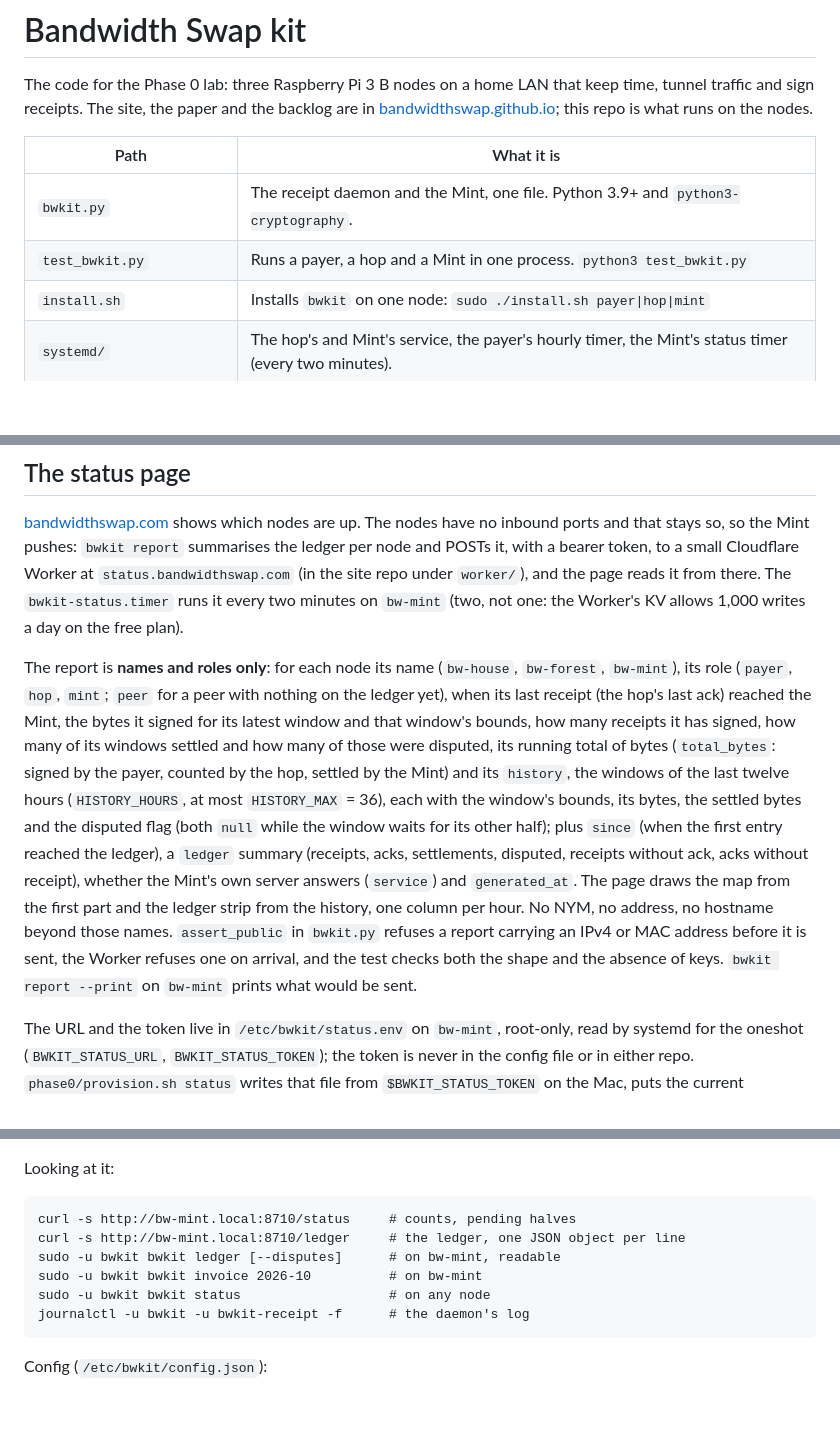
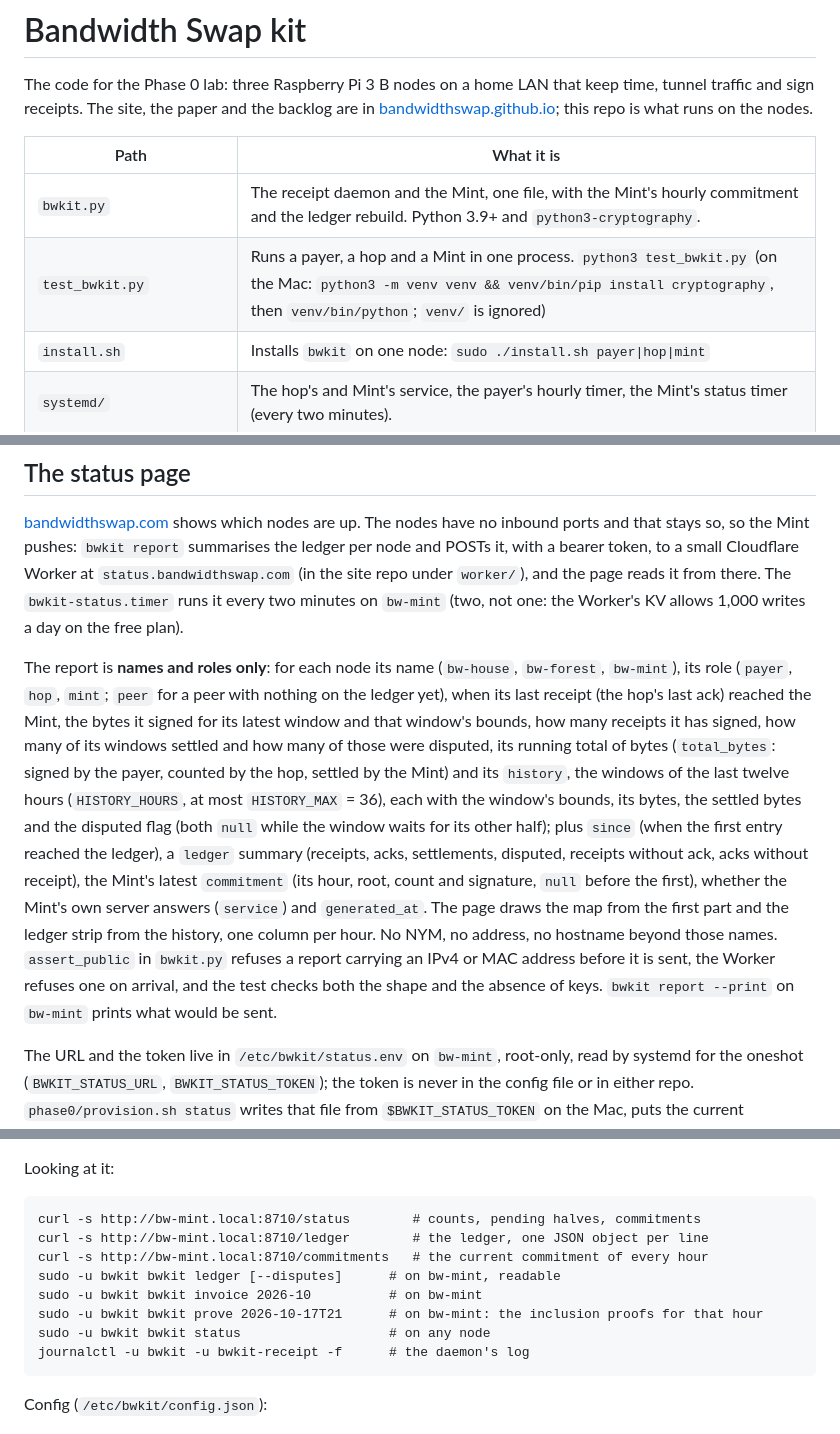
Before and after one commit to bandwidthswap/kit, a Markdown page: README.md, 3 parts joined by grey strips. Drawn GitHub-style; blank space fills up the shorter version.

Commit message:
README: the commitment and the rebuild, and how to run both on the bench
Co-Authored-By: Claude Fable 5.1 <noreply@anthropic.com>

````diff
--- a/README.md
+++ b/README.md
@@ -4,8 +4,8 @@ The code for the Phase 0 lab: three Raspberry Pi 3 B nodes on a home LAN that ke
 
 | Path | What it is |
 |---|---|
-| `bwkit.py` | The receipt daemon and the Mint, one file. Python 3.9+ and `python3-cryptography`. |
-| `test_bwkit.py` | Runs a payer, a hop and a Mint in one process. `python3 test_bwkit.py` |
+| `bwkit.py` | The receipt daemon and the Mint, one file, with the Mint's hourly commitment and the ledger rebuild. Python 3.9+ and `python3-cryptography`. |
+| `test_bwkit.py` | Runs a payer, a hop and a Mint in one process. `python3 test_bwkit.py` (on the Mac: `python3 -m venv venv && venv/bin/pip install cryptography`, then `venv/bin/python`; `venv/` is ignored) |
 | `install.sh` | Installs `bwkit` on one node: `sudo ./install.sh payer\|hop\|mint` |
 | `systemd/` | The hop's and Mint's service, the payer's hourly timer, the Mint's status timer (every two minutes). |
 | `phase0/provision.sh` | The whole lab from the Mac over SSH: upgrade, chrony, WireGuard, logs to RAM, bwkit; `status` installs the status reporter on `bw-mint`. |
@@ -45,7 +83,7 @@ Dollars, not tokens: the Mint prices settled bytes at `price_usd_per_gb` from it
 
 [bandwidthswap.com](https://bandwidthswap.com/#lab) shows which nodes are up. The nodes have no inbound ports and that stays so, so the Mint pushes: `bwkit report` summarises the ledger per node and POSTs it, with a bearer token, to a small Cloudflare Worker at `status.bandwidthswap.com` (in the site repo under `worker/`), and the page reads it from there. The `bwkit-status.timer` runs it every two minutes on `bw-mint` (two, not one: the Worker's KV allows 1,000 writes a day on the free plan).
 
-The report is **names and roles only**: for each node its name (`bw-house`, `bw-forest`, `bw-mint`), its role (`payer`, `hop`, `mint`; `peer` for a peer with nothing on the ledger yet), when its last receipt (the hop's last ack) reached the Mint, the bytes it signed for its latest window and that window's bounds, how many receipts it has signed, how many of its windows settled and how many of those were disputed, its running total of bytes (`total_bytes`: signed by the payer, counted by the hop, settled by the Mint) and its `history`, the windows of the last twelve hours (`HISTORY_HOURS`, at most `HISTORY_MAX` = 36), each with the window's bounds, its bytes, the settled bytes and the disputed flag (both `null` while the window waits for its other half); plus `since` (when the first entry reached the ledger), a `ledger` summary (receipts, acks, settlements, disputed, receipts without ack, acks without receipt), whether the Mint's own server answers (`service`) and `generated_at`. The page draws the map from the first part and the ledger strip from the history, one column per hour. No NYM, no address, no hostname beyond those names. `assert_public` in `bwkit.py` refuses a report carrying an IPv4 or MAC address before it is sent, the Worker refuses one on arrival, and the test checks both the shape and the absence of keys. `bwkit report --print` on `bw-mint` prints what would be sent.
+The report is **names and roles only**: for each node its name (`bw-house`, `bw-forest`, `bw-mint`), its role (`payer`, `hop`, `mint`; `peer` for a peer with nothing on the ledger yet), when its last receipt (the hop's last ack) reached the Mint, the bytes it signed for its latest window and that window's bounds, how many receipts it has signed, how many of its windows settled and how many of those were disputed, its running total of bytes (`total_bytes`: signed by the payer, counted by the hop, settled by the Mint) and its `history`, the windows of the last twelve hours (`HISTORY_HOURS`, at most `HISTORY_MAX` = 36), each with the window's bounds, its bytes, the settled bytes and the disputed flag (both `null` while the window waits for its other half); plus `since` (when the first entry reached the ledger), a `ledger` summary (receipts, acks, settlements, disputed, receipts without ack, acks without receipt), the Mint's latest `commitment` (its hour, root, count and signature, `null` before the first), whether the Mint's own server answers (`service`) and `generated_at`. The page draws the map from the first part and the ledger strip from the history, one column per hour. No NYM, no address, no hostname beyond those names. `assert_public` in `bwkit.py` refuses a report carrying an IPv4 or MAC address before it is sent, the Worker refuses one on arrival, and the test checks both the shape and the absence of keys. `bwkit report --print` on `bw-mint` prints what would be sent.
 
 The URL and the token live in `/etc/bwkit/status.env` on `bw-mint`, root-only, read by systemd for the oneshot (`BWKIT_STATUS_URL`, `BWKIT_STATUS_TOKEN`); the token is never in the config file or in either repo. `phase0/provision.sh status` writes that file from `$BWKIT_STATUS_TOKEN` on the Mac, puts the current `bwkit.py` and units on `bw-mint`, enables the timer and sends a report; run with no token it keeps the file already there and only updates the code. The site repo's `worker/README.md` has the whole sequence, Worker side first.
 
@@ -79,10 +117,12 @@ sudo systemctl enable --now bwkit-receipt.timer # bw-house
 Looking at it:
 
 ```
-curl -s http://bw-mint.local:8710/status     # counts, pending halves
-curl -s http://bw-mint.local:8710/ledger     # the ledger, one JSON object per line
+curl -s http://bw-mint.local:8710/status        # counts, pending halves, commitments
+curl -s http://bw-mint.local:8710/ledger        # the ledger, one JSON object per line
+curl -s http://bw-mint.local:8710/commitments   # the current commitment of every hour
 sudo -u bwkit bwkit ledger [--disputes]      # on bw-mint, readable
 sudo -u bwkit bwkit invoice 2026-10          # on bw-mint
+sudo -u bwkit bwkit prove 2026-10-17T21      # on bw-mint: the inclusion proofs for that hour
 sudo -u bwkit bwkit status                   # on any node
 journalctl -u bwkit -u bwkit-receipt -f      # the daemon's log
 ```
````
Also changed, not shown: other parts of README.md (+38 -0 lines).
